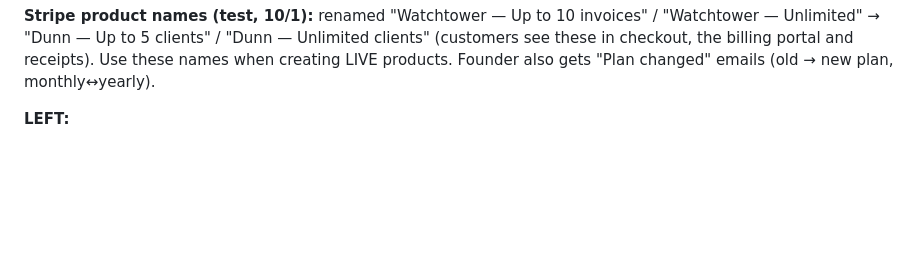
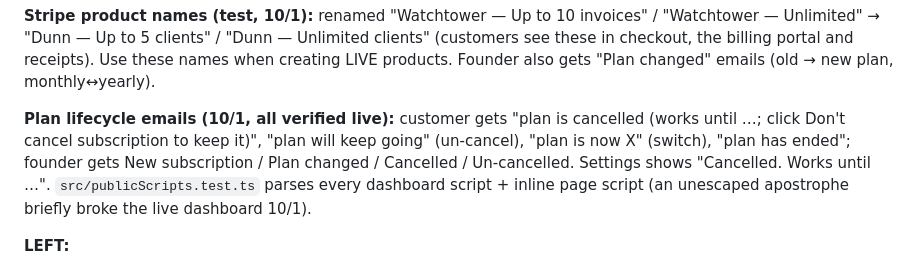
Before and after one commit to bxwebb-cyber/watchtower, a Markdown page: HANDOFF.md, the part around the change. Rendered like a GitHub page; blank space fills up the shorter version.

Commit message:
Handoff: plan lifecycle emails verified
Co-Authored-By: Claude Opus 5.5 <noreply@anthropic.com>

```diff
--- a/HANDOFF.md
+++ b/HANDOFF.md
@@ -43,6 +43,8 @@ _Last updated: 2026-09-28 (v1.8 — scheduler + one-bill late fees + webhook fix
 **Problem alerts (10/1, Bashira: "I need to know about all the issues"):** `src/services/problems.ts` `reportProblem()` — owner gets one plain email (what happened + what to do), founder (FOUNDER_EMAIL / FORWARD_INBOX_TO) gets every issue with the business + account id, same issue max once a day. Wired to: client email not sent, client email **bounced / marked spam** (Resend webhook now also sends email.bounced + email.complained → `/webhooks/resend/inbound`, matched to the invoice via Reminder.messageId), late fee not added, recurring invoice not created (any reason; owner email wording per reason) or crashed, client payment failed, Stripe webhook handler crash, daily-run step crash, daily run giving up. **Daily summary** to the founder from the 9am run (counts + every issue since the last summary); catch-up runs after a deploy only email if something failed. Test a bounce: invoice to `bounced@resend.dev`.
 
 **Stripe product names (test, 10/1):** renamed "Watchtower — Up to 10 invoices" / "Watchtower — Unlimited" → "Dunn — Up to 5 clients" / "Dunn — Unlimited clients" (customers see these in checkout, the billing portal and receipts). Use these names when creating LIVE products. Founder also gets "Plan changed" emails (old → new plan, monthly↔yearly).
+
+**Plan lifecycle emails (10/1, all verified live):** customer gets "plan is cancelled (works until …; click Don't cancel subscription to keep it)", "plan will keep going" (un-cancel), "plan is now X" (switch), "plan has ended"; founder gets New subscription / Plan changed / Cancelled / Un-cancelled. Settings shows "Cancelled. Works until …". `src/publicScripts.test.ts` parses every dashboard script + inline page script (an unescaped apostrophe briefly broke the live dashboard 10/1).
 
 **LEFT:**
 - ✅ Automatic emails ON (10/1, 14:10): `SCHEDULER=on`, `SCHEDULER_START=2026-10-02`; boot log confirms both. Daily sweep 9:00 ET; invoices created before Oct 2 are never touched.
```
